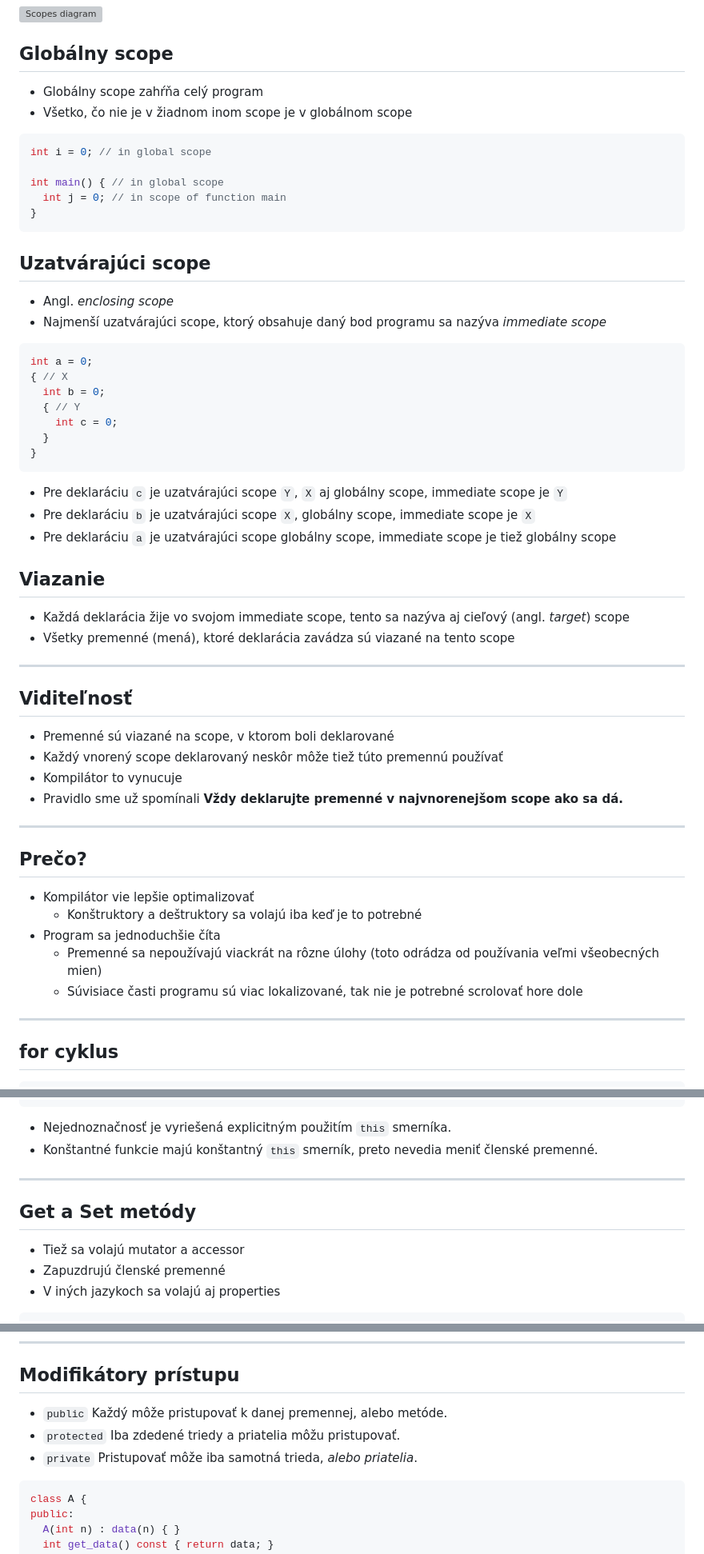
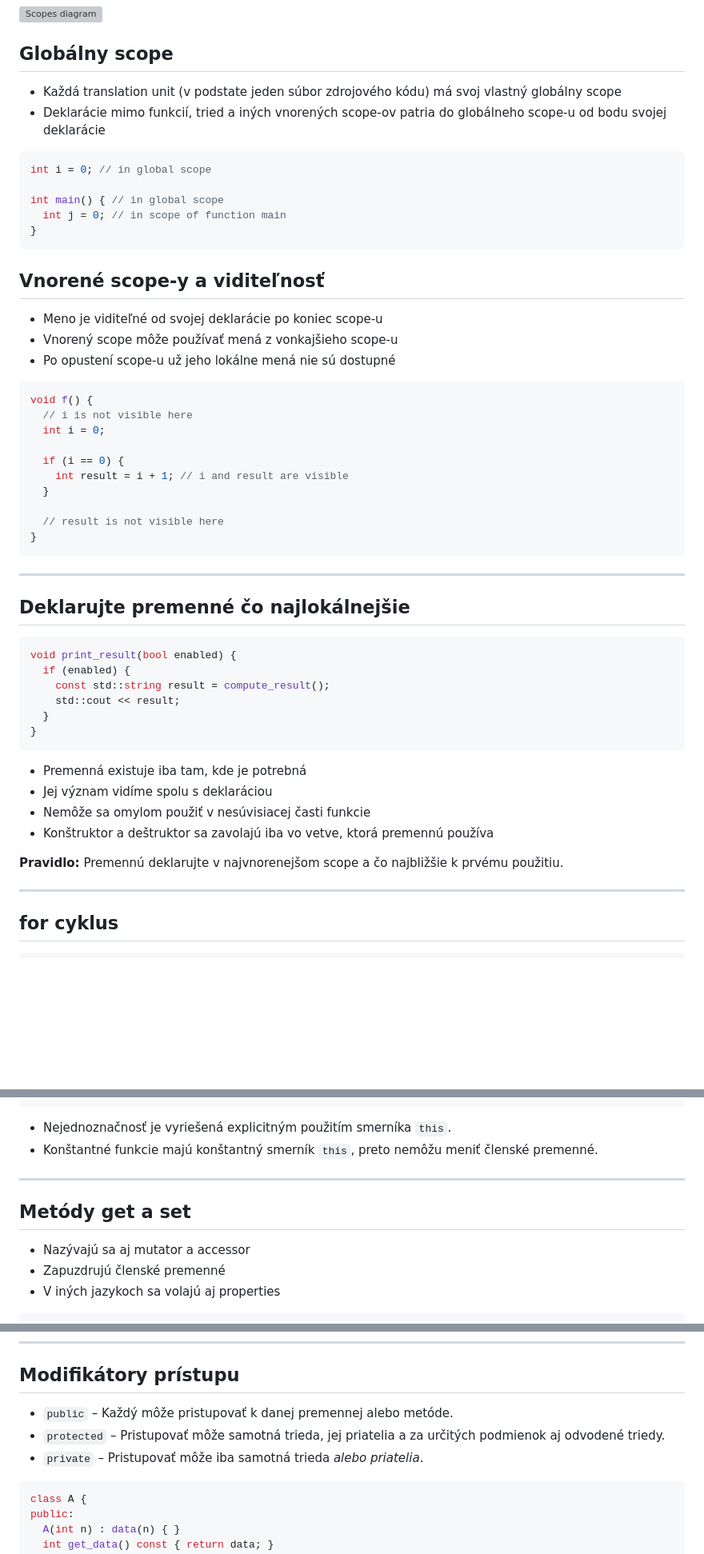
Before and after one commit to cppseminar/apc-lectures, a Markdown page: public/lectures/3_scope_class.md, 3 parts joined by grey strips. Shown at 80% size. Rendered like a GitHub page; blank space fills up the shorter version; grey boxes are pictures that could not be loaded.

Commit message:
update scope

````diff
--- a/public/lectures/3_scope_class.md
+++ b/public/lectures/3_scope_class.md
@@ -100,8 +100,8 @@ void f() {
 
 ## Globálny scope
 
-* Globálny scope zahŕňa celý program
-* Všetko, čo nie je v žiadnom inom scope je v globálnom scope
+* Každá translation unit (v podstate jeden súbor zdrojového kódu) má svoj vlastný globálny scope
+* Deklarácie mimo funkcií, tried a iných vnorených scope-ov patria do globálneho scope-u od bodu svojej deklarácie
 
 ```cpp
 int i = 0; // in global scope
@@ -112,49 +112,44 @@ int main() { // in global scope
 ```
 
 
-## Uzatvárajúci scope
+## Vnorené scope-y a viditeľnosť
 
-* Angl. *enclosing scope*
-* Najmenší uzatvárajúci scope, ktorý obsahuje daný bod programu sa nazýva *immediate scope*
+* Meno je viditeľné od svojej deklarácie po koniec scope-u
+* Vnorený scope môže používať mená z vonkajšieho scope-u
+* Po opustení scope-u už jeho lokálne mená nie sú dostupné
 
 ```cpp
-int a = 0;
-{ // X
-  int b = 0;
-  { // Y
-    int c = 0;
+void f() {
+  // i is not visible here
+  int i = 0;
+
+  if (i == 0) {
+    int result = i + 1; // i and result are visible
+  }
+
+  // result is not visible here
+}
+```
+
+---
+
+## Deklarujte premenné čo najlokálnejšie
+
+```cpp
+void print_result(bool enabled) {
+  if (enabled) {
+    const std::string result = compute_result();
+    std::cout << result;
   }
 }
 ```
 
-* Pre deklaráciu `c` je uzatvárajúci scope `Y`, `X` aj globálny scope, immediate scope je `Y`
-* Pre deklaráciu `b` je uzatvárajúci scope `X`, globálny scope, immediate scope je `X`
-* Pre deklaráciu `a` je uzatvárajúci scope globálny scope, immediate scope je tiež globálny scope
+* Premenná existuje iba tam, kde je potrebná
+* Jej význam vidíme spolu s deklaráciou
+* Nemôže sa omylom použiť v nesúvisiacej časti funkcie
+* Konštruktor a deštruktor sa zavolajú iba vo vetve, ktorá premennú používa
 
-
-## Viazanie
-
-* Každá deklarácia žije vo svojom immediate scope, tento sa nazýva aj cieľový (angl. *target*) scope
-* Všetky premenné (mená), ktoré deklarácia zavádza sú viazané na tento scope
-
----
-
-## Viditeľnosť
-
-* Premenné sú viazané na scope, v ktorom boli deklarované
-* Každý vnorený scope deklarovaný neskôr môže tiež túto premennú používať
-* Kompilátor to vynucuje
-* Pravidlo sme už spomínali **Vždy deklarujte premenné v najvnorenejšom scope ako sa dá.**
-
----
-
-## Prečo?
-
-* Kompilátor vie lepšie optimalizovať
-   * Konštruktory a deštruktory sa volajú iba keď je to potrebné
-* Program sa jednoduchšie číta
-   * Premenné sa nepoužívajú viackrát na rôzne úlohy (toto odrádza od používania veľmi všeobecných mien)
-  * Súvisiace časti programu sú viac lokalizované, tak nie je potrebné scrolovať hore dole
+**Pravidlo:** Premennú deklarujte v najvnorenejšom scope a čo najbližšie k prvému použitiu.
 
 ---
 
@@ -352,14 +347,14 @@ private:
 };
 ```
 
-* Nejednoznačnosť je vyriešená explicitným použitím `this` smerníka.
-* Konštantné funkcie majú konštantný `this` smerník, preto nevedia meniť členské premenné.
+* Nejednoznačnosť je vyriešená explicitným použitím smerníka `this`.
+* Konštantné funkcie majú konštantný smerník `this`, preto nemôžu meniť členské premenné.
 
 ---
 
-## Get a Set metódy
+## Metódy get a set
 
-* Tiež sa volajú mutator a accessor
+* Nazývajú sa aj mutator a accessor
 * Zapuzdrujú členské premenné
 * V iných jazykoch sa volajú aj properties
 
@@ -514,9 +509,9 @@ int main() {
 
 ## Modifikátory prístupu
 
-* `public` Každý môže pristupovať k danej premennej, alebo metóde.
-* `protected` Iba zdedené triedy a priatelia môžu pristupovať.
-* `private` Pristupovať môže iba samotná trieda, *alebo priatelia*.
+* `public` – Každý môže pristupovať k danej premennej alebo metóde.
+* `protected` – Pristupovať môže samotná trieda, jej priatelia a za určitých podmienok aj odvodené triedy.
+* `private` – Pristupovať môže iba samotná trieda *alebo priatelia*.
 
 <div style="display: flex; align-items: center;">
 <div style="flex: 1;">
````
Also changed, not shown: other parts of public/lectures/3_scope_class.md (+95 -92 lines).
